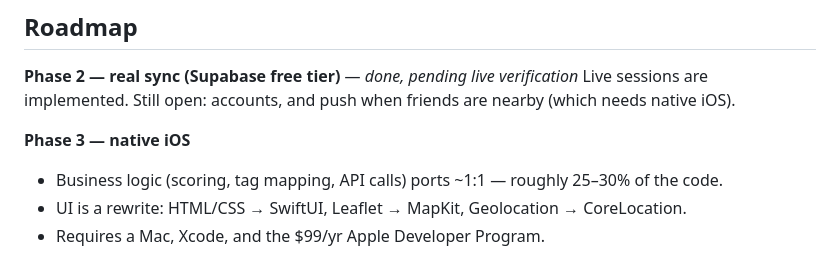
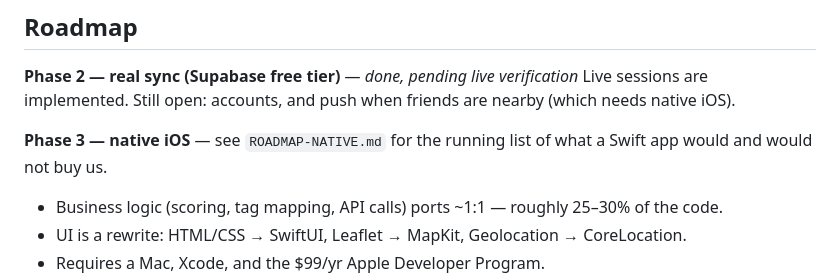
Before and after one commit to SalvatoreAAmico/midpoint, a Markdown page: README.md, the part around the change. Drawn GitHub-style.

```diff
--- a/README.md
+++ b/README.md
@@ -174,7 +174,8 @@ fallback, not a setting — there is no reason a user would choose worse numbers
 Live sessions are implemented. Still open: accounts, and push when friends are
 nearby (which needs native iOS).
 
-**Phase 3 — native iOS**
+**Phase 3 — native iOS** — see `ROADMAP-NATIVE.md` for the running list of
+what a Swift app would and would not buy us.
 - Business logic (scoring, tag mapping, API calls) ports ~1:1 — roughly 25–30% of the code.
 - UI is a rewrite: HTML/CSS → SwiftUI, Leaflet → MapKit, Geolocation → CoreLocation.
 - Requires a Mac, Xcode, and the $99/yr Apple Developer Program.
```
Also changed, not shown: ROADMAP-NATIVE.md (added, +76 -0 lines).
